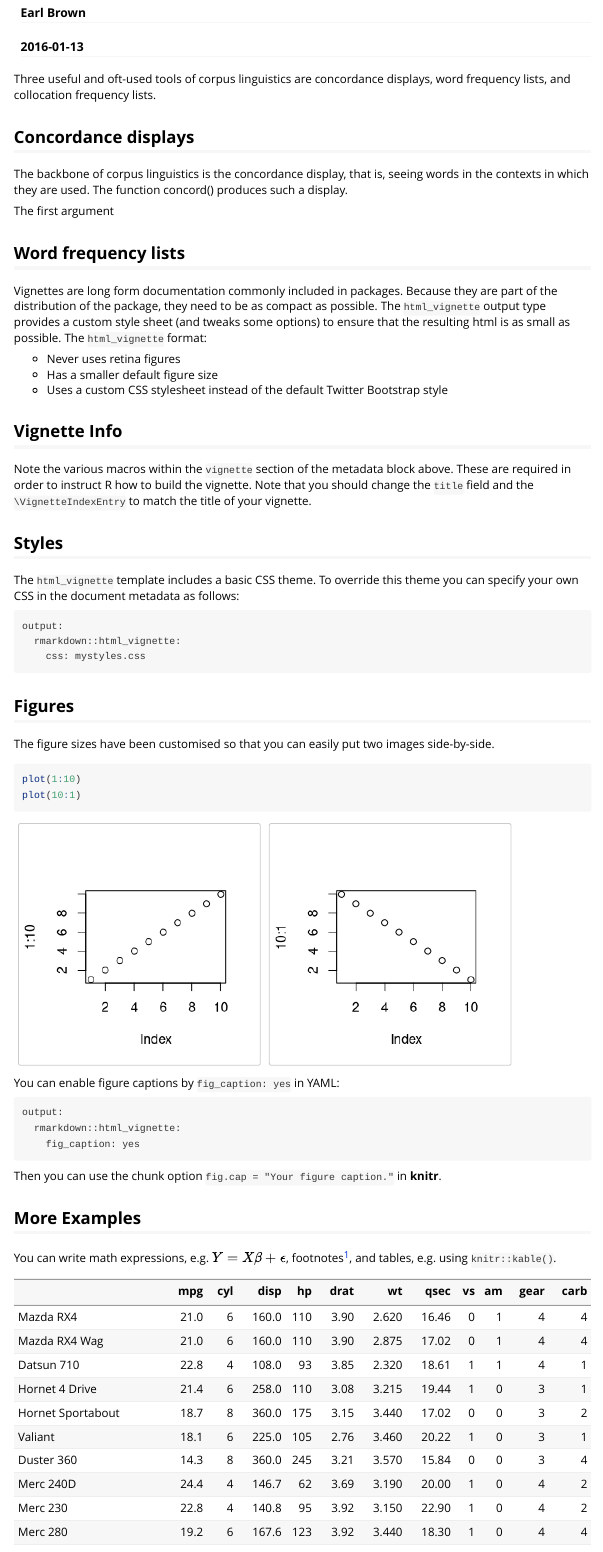
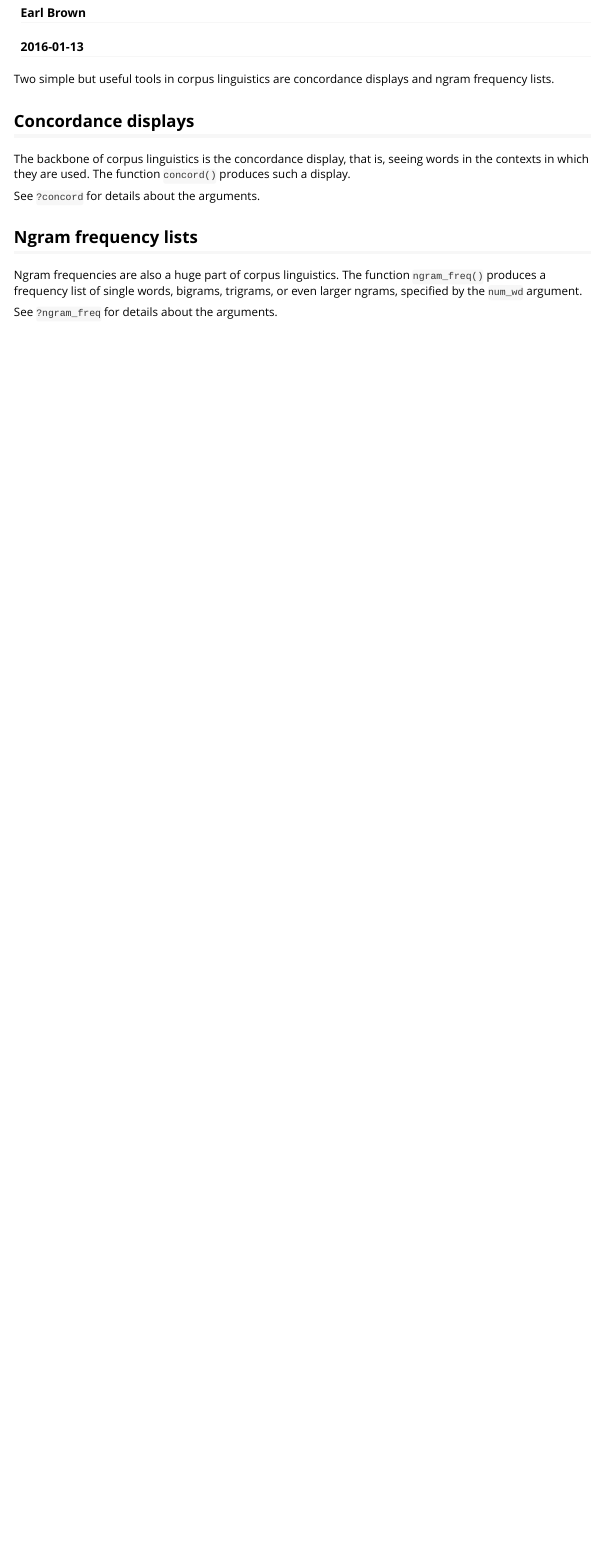
Before and after one commit to ekbrown/corpling, an R Markdown document (vignettes/Intro_corpling.Rmd): the page in a window 1100 px wide, from 70 px down. Rendered offline with R 4.5, knitr and Pandoc, with nearby package versions.

Commit message:
two functions in vignette

````diff
--- a/vignettes/Intro_corpling.Rmd
+++ b/vignettes/Intro_corpling.Rmd
@@ -1,5 +1,5 @@
 ---
-title: "The tools of corpus linguistics"
+title: "Simple tools for corpus linguistics"
 author: "Earl Brown"
 date: "`r Sys.Date()`"
 output: rmarkdown::html_vignette
@@ -9,57 +9,16 @@ vignette: >
   %\VignetteEncoding{UTF-8}
 ---
 
-Three useful and oft-used tools of corpus linguistics are concordance displays, word frequency lists, and collocation frequency lists.
+Two simple but useful tools in corpus linguistics are concordance displays and ngram frequency lists.
 
 ## Concordance displays
 
-The backbone of corpus linguistics is the concordance display, that is, seeing words in the contexts in which they are used. The function concord() produces such a display.
+The backbone of corpus linguistics is the concordance display, that is, seeing words in the contexts in which they are used. The function `concord()` produces such a display.
 
-The first argument \code{text}
+See `?concord` for details about the arguments.
 
-## Word frequency lists
+## Ngram frequency lists
 
+Ngram frequencies are also a huge part of corpus linguistics. The function `ngram_freq()` produces a frequency list of single words, bigrams, trigrams, or even larger ngrams, specified by the `num_wd` argument.
 
-
-
-Vignettes are long form documentation commonly included in packages. Because they are part of the distribution of the package, they need to be as compact as possible. The `html_vignette` output type provides a custom style sheet (and tweaks some options) to ensure that the resulting html is as small as possible. The `html_vignette` format:
-
-- Never uses retina figures
-- Has a smaller default figure size
-- Uses a custom CSS stylesheet instead of the default Twitter Bootstrap style
-
-## Vignette Info
-
-Note the various macros within the `vignette` section of the metadata block above. These are required in order to instruct R how to build the vignette. Note that you should change the `title` field and the `\VignetteIndexEntry` to match the title of your vignette.
-
-## Styles
-
-The `html_vignette` template includes a basic CSS theme. To override this theme you can specify your own CSS in the document metadata as follows:
-
-    output:
-      rmarkdown::html_vignette:
-        css: mystyles.css
-
-## Figures
-
-The figure sizes have been customised so that you can easily put two images side-by-side.
-
-```{r, fig.show='hold'}
-plot(1:10)
-plot(10:1)
-```
-
-You can enable figure captions by `fig_caption: yes` in YAML:
-
-    output:
-      rmarkdown::html_vignette:
-        fig_caption: yes
-
-Then you can use the chunk option `fig.cap = "Your figure caption."` in **knitr**.
-
-## More Examples
-
-You can write math expressions, e.g. $Y = X\beta + \epsilon$, footnotes^[A footnote here.], and tables, e.g. using `knitr::kable()`.
-
-```{r, echo=FALSE, results='asis'}
-knitr::kable(head(mtcars, 10))
+See `?ngram_freq` for details about the arguments.
````
Also changed, not shown: vignettes/Intro_corpling.Rmd (6 more changed lines).
